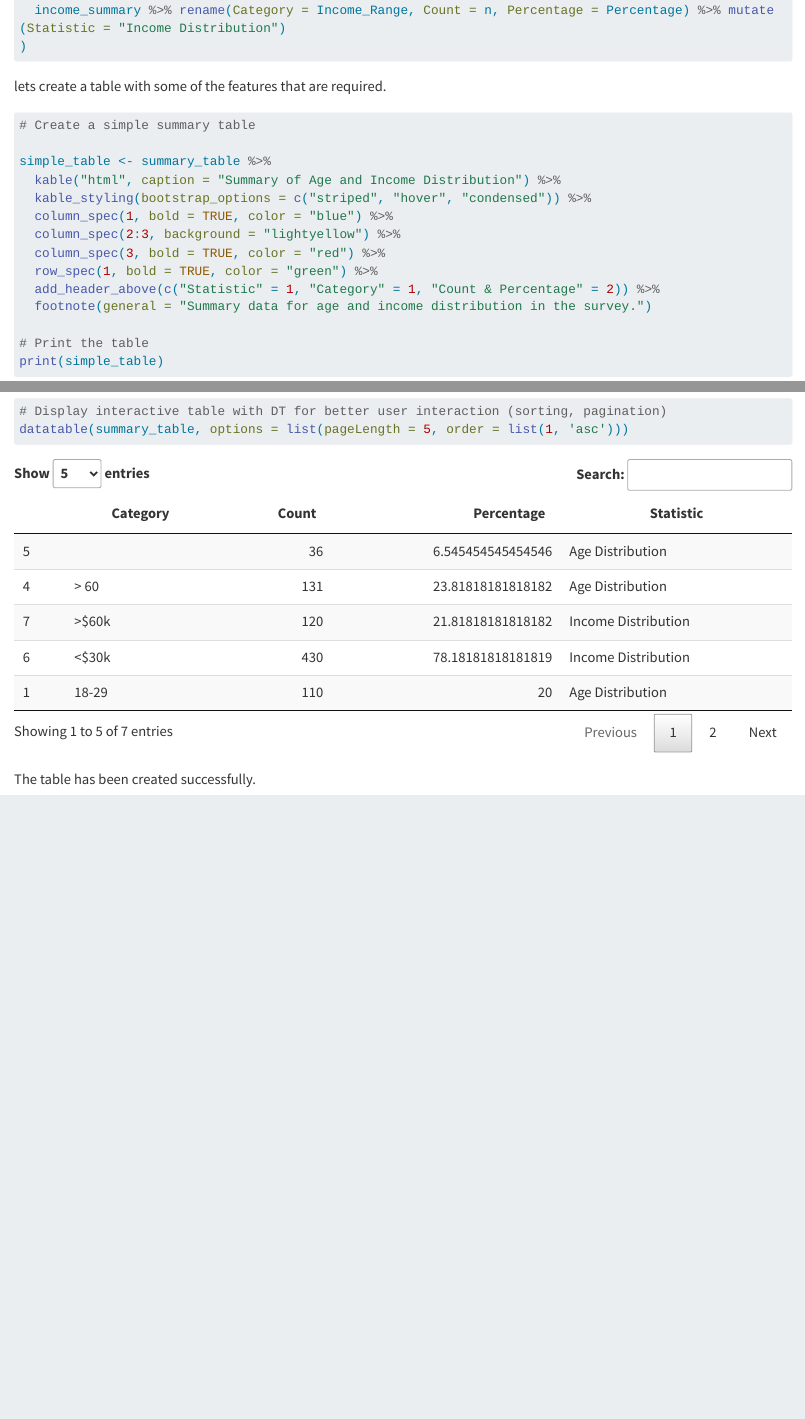
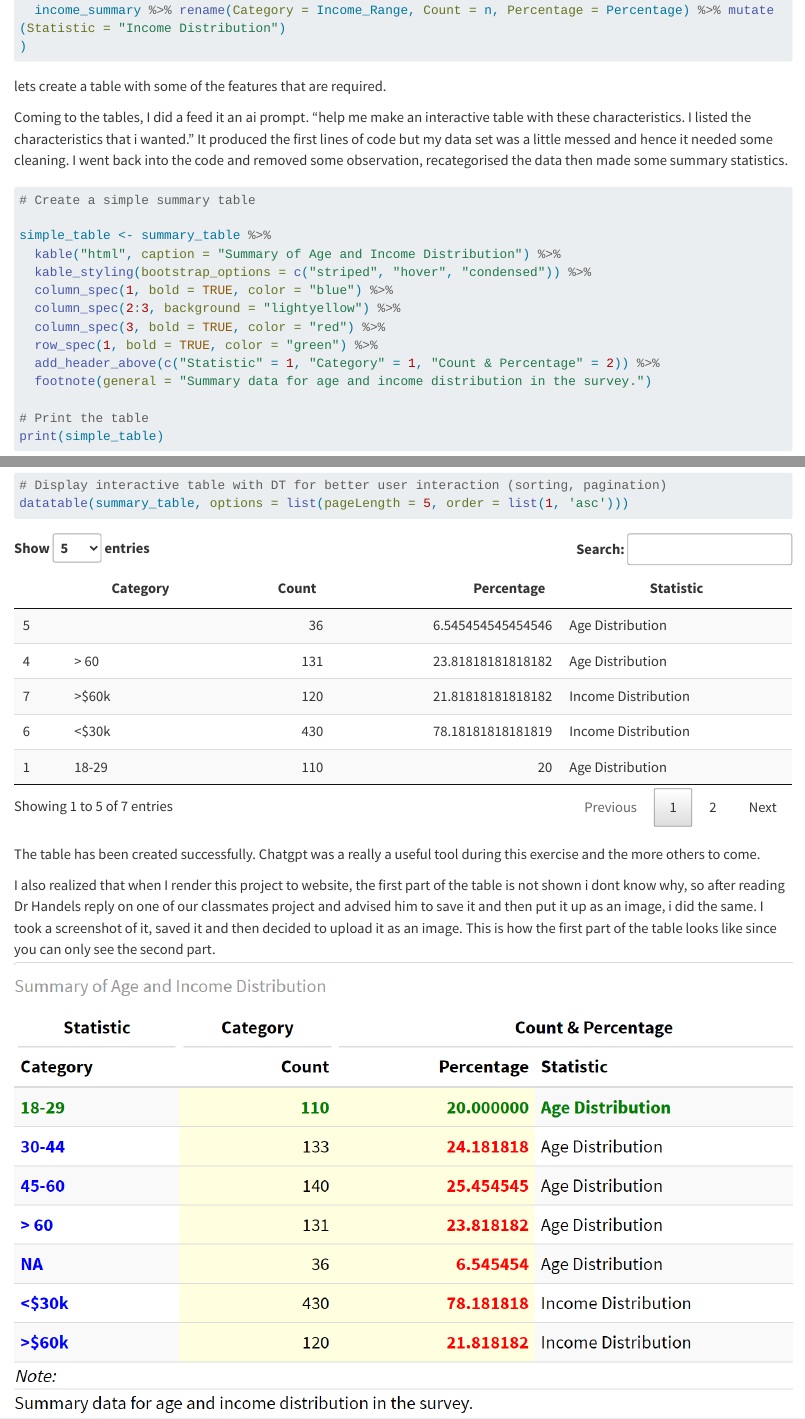
Before and after one commit to Doreen-code/DoreenKalembe-MADA-portifolio, a Quarto document (presentation-exercise/presentation-exercise.qmd): the page in a window 1100 px wide, from 4120 px down, and a second part further down, joined at a grey line. Rendered offline with R 4.5, knitr and Pandoc in place of Quarto, with nearby package versions; long lines of code are wrapped.

Commit message:
commit to the changes in the presentation
folder

````diff
--- a/presentation-exercise/presentation-exercise.qmd
+++ b/presentation-exercise/presentation-exercise.qmd
@@ -122,6 +122,10 @@ summary_table <- bind_rows(
 ```
 lets create a table with some of the features that are required.
 
+Coming to the tables, I did a feed it an ai prompt.
+"help me make an interactive table with these characteristics.
+I listed the characteristics that i wanted. " It produced the first lines of code but my data set was a little messed and hence it needed some cleaning. I went back into the code and removed some observation, recategorised the data then made some summary statistics.
+
 ```{r}
 # Create a simple summary table
 
@@ -142,3 +146,7 @@ print(simple_table)
 datatable(summary_table, options = list(pageLength = 5, order = list(1, 'asc')))
 ```
 The table has been created successfully.
+Chatgpt was a really a useful tool during this exercise and the more others to come.
+
+I also realized that when I render this project to website, the first part of the table is not shown i dont know why, so after reading Dr Handels reply on one of our classmates project and advised him to save it and then put it up as an image, i did the same. I took a screenshot of it, saved it and then decided to upload it as an image. This is how the first part of the table looks like since you can only see the second part.
+![image of the table](table.png)
````
Also changed, not shown: docs/search.json, presentation-exercise/table.png (added), 2 other files.
